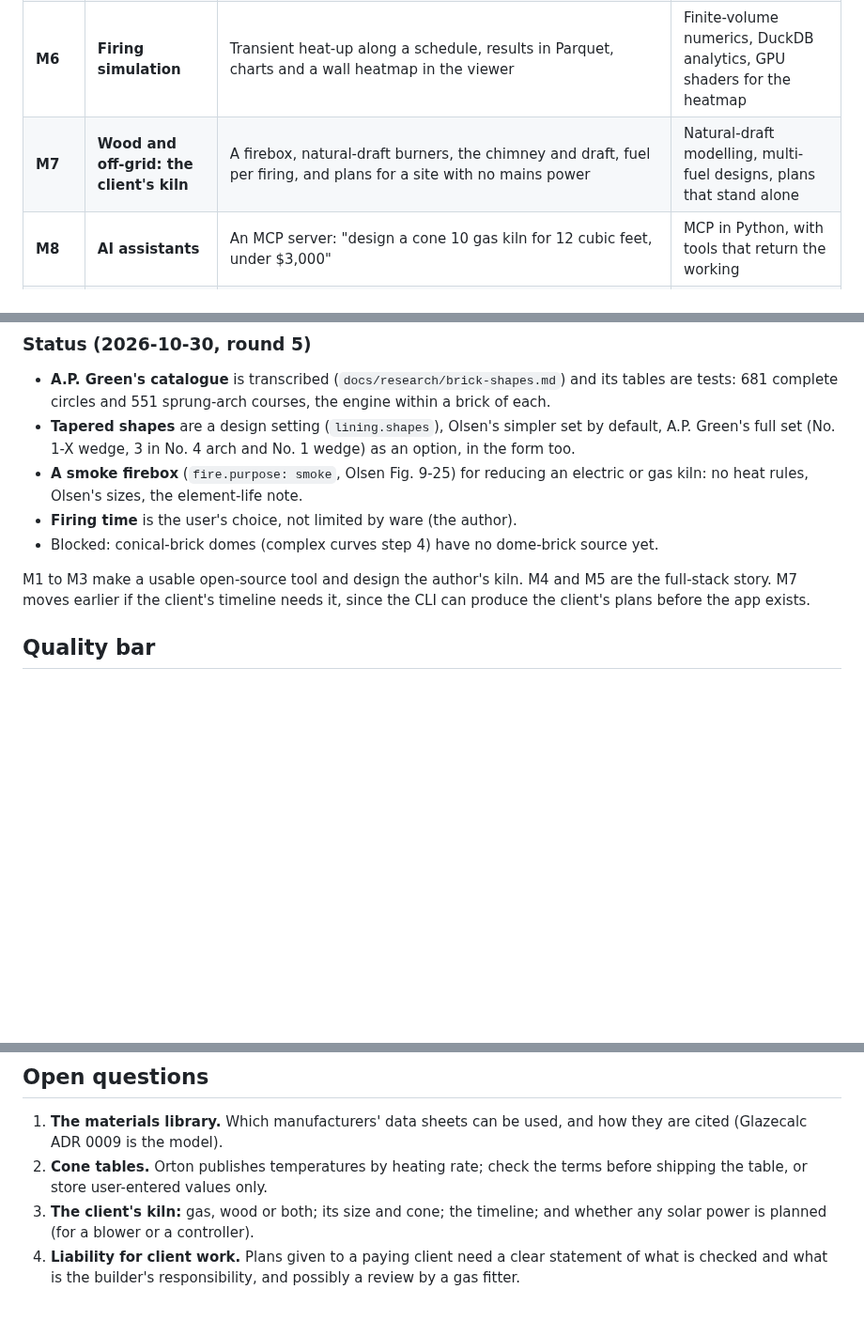
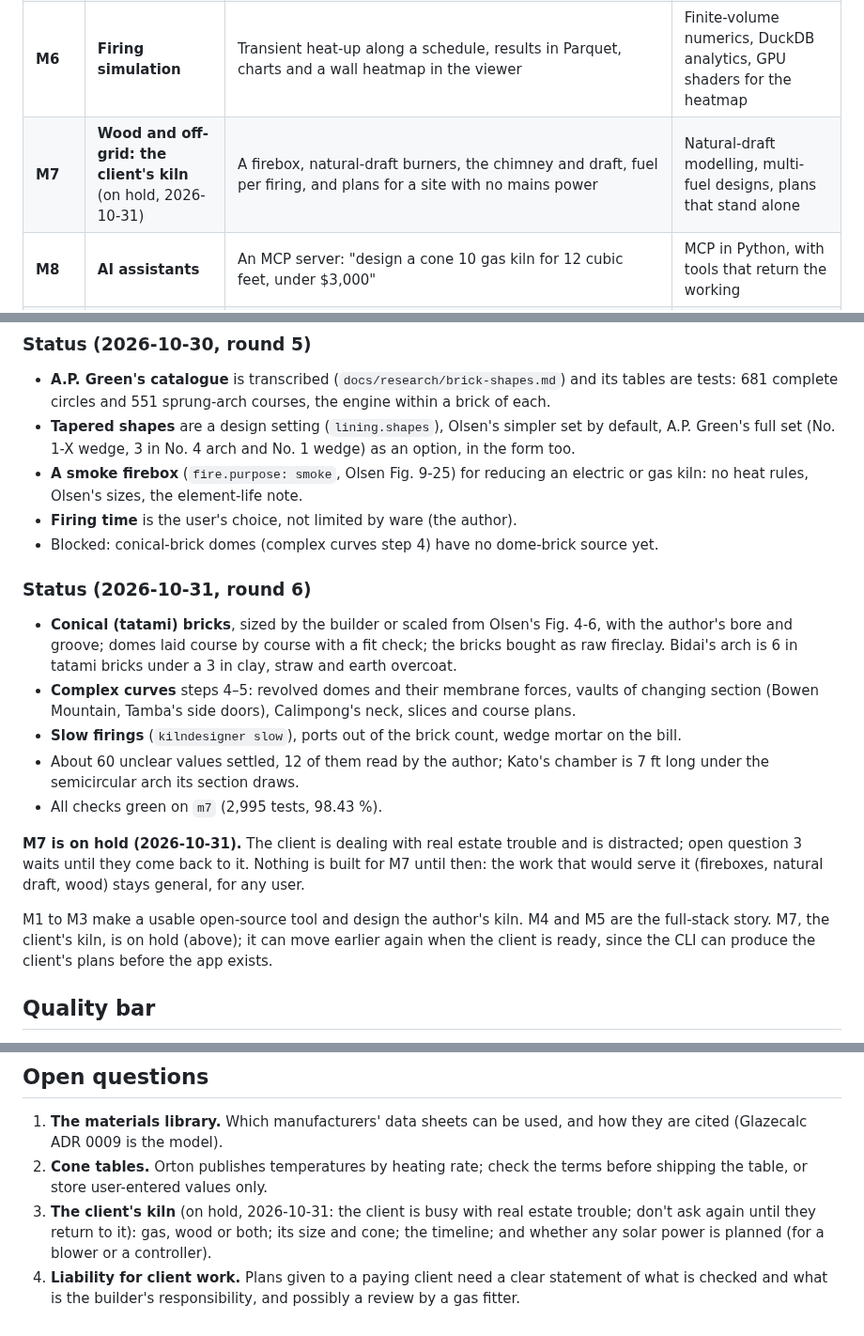
Before and after one commit to AaronFilson/kilndesigner, a Markdown page: docs/planning/02-plan.md, 3 parts joined by grey strips. Shown at 94% size. Drawn GitHub-style; blank space fills up the shorter version.

Commit message:
The plan: M7 on hold while the client is away; round 6's status
Co-Authored-By: Claude Opus 5.5 <noreply@anthropic.com>

```diff
--- a/docs/planning/02-plan.md
+++ b/docs/planning/02-plan.md
@@ -232,7 +232,7 @@ references used. The plans print the working, so a builder can check it.
 | **M4** | **A kiln you can design in the app** | `docker compose up`, then: (1) the model is a kiln you could build: the arch on skewbacks over the full walls, the steel frame, a door or a car, burner and flue ports, the chimney and spy holes, coloured by material; (2) dimensioned drawings, course plans, the bill of materials and the cut list shown in the page (files still downloadable); (3) a viewer with front, side, top and section views, a cutaway and named parts; (4) a design started from a kiln type and edited with choices, not YAML (YAML stays as a tab); (5) castables you mix yourself: a batch recipe in the design gives its wet, dried and fired densities, a conductivity checked against published firebricks, what the temperatures in the wall do to it (kyanite, quartz, burnout), the batches and ingredients the lining needs, and the first firing (water, organics, heat, a dry-out schedule), refusing mixes outside the checked range. Each point has browser tests | FastAPI + SQLAlchemy 2 + Alembic, a job queue, an OpenAPI-generated client, React Three Fiber, Playwright |
 | **M5** | **Hosted app** | Accounts, design sharing by link, deploys with approval to AWS, tracing and metrics | Multi-tenant Postgres (row-level security), OIDC with PKCE, CDK in Python, keyless deploys with rollback, OpenTelemetry |
 | **M6** | **Firing simulation** | Transient heat-up along a schedule, results in Parquet, charts and a wall heatmap in the viewer | Finite-volume numerics, DuckDB analytics, GPU shaders for the heatmap |
-| **M7** | **Wood and off-grid: the client's kiln** | A firebox, natural-draft burners, the chimney and draft, fuel per firing, and plans for a site with no mains power | Natural-draft modelling, multi-fuel designs, plans that stand alone |
+| **M7** | **Wood and off-grid: the client's kiln** (on hold, 2026-10-31) | A firebox, natural-draft burners, the chimney and draft, fuel per firing, and plans for a site with no mains power | Natural-draft modelling, multi-fuel designs, plans that stand alone |
 | **M8** | **AI assistants** | An MCP server: "design a cone 10 gas kiln for 12 cubic feet, under $3,000" | MCP in Python, with tools that return the working |
 | **M9** | **Real firings** | Import firing logs from the author's controller, compare them with the simulation, and fit wall properties to them | Parameter estimation (SciPy), data ingestion, model-versus-measurement reports |
 | Later | **Glass** | Templates, top-element layouts, annealing schedules | |
@@ -408,9 +408,25 @@ and Olsen p.250 turned out to be a smoke firebox for an electric kiln, not a war
 - **Firing time** is the user's choice, not limited by ware (the author).
 - Blocked: conical-brick domes (complex curves step 4) have no dome-brick source yet.
 
+### Status (2026-10-31, round 6)
+
+- **Conical (tatami) bricks**, sized by the builder or scaled from Olsen's Fig. 4-6, with the
+  author's bore and groove; domes laid course by course with a fit check; the bricks bought as
+  raw fireclay. Bidai's arch is 6 in tatami bricks under a 3 in clay, straw and earth overcoat.
+- **Complex curves** steps 4–5: revolved domes and their membrane forces, vaults of changing
+  section (Bowen Mountain, Tamba's side doors), Calimpong's neck, slices and course plans.
+- **Slow firings** (`kilndesigner slow`), ports out of the brick count, wedge mortar on the bill.
+- About 60 unclear values settled, 12 of them read by the author; Kato's chamber is 7 ft long
+  under the semicircular arch its section draws.
+- All checks green on `m7` (2,995 tests, 98.43 %).
+
+**M7 is on hold (2026-10-31).** The client is dealing with real estate trouble and is
+distracted; open question 3 waits until they come back to it. Nothing is built for M7 until
+then: the work that would serve it (fireboxes, natural draft, wood) stays general, for any user.
+
 M1 to M3 make a usable open-source tool and design the author's kiln. M4 and M5 are the
-full-stack story. M7 moves earlier if the client's timeline needs it, since the CLI can produce
-the client's plans before the app exists.
+full-stack story. M7, the client's kiln, is on hold (above); it can move earlier again when the
+client is ready, since the CLI can produce the client's plans before the app exists.
 
 ## Quality bar
 
@@ -446,7 +462,8 @@ the client's plans before the app exists.
    cited (Glazecalc ADR 0009 is the model).
 2. **Cone tables.** Orton publishes temperatures by heating rate; check the terms before
    shipping the table, or store user-entered values only.
-3. **The client's kiln:** gas, wood or both; its size and cone; the timeline; and whether any
-   solar power is planned (for a blower or a controller).
+3. **The client's kiln** (on hold, 2026-10-31: the client is busy with real estate trouble;
+   don't ask again until they return to it): gas, wood or both; its size and cone; the
+   timeline; and whether any solar power is planned (for a blower or a controller).
 4. **Liability for client work.** Plans given to a paying client need a clear statement of what
    is checked and what is the builder's responsibility, and possibly a review by a gas fitter.
```
Also changed, not shown: docs/planning/10-30-26.md (+3 -0 lines).
